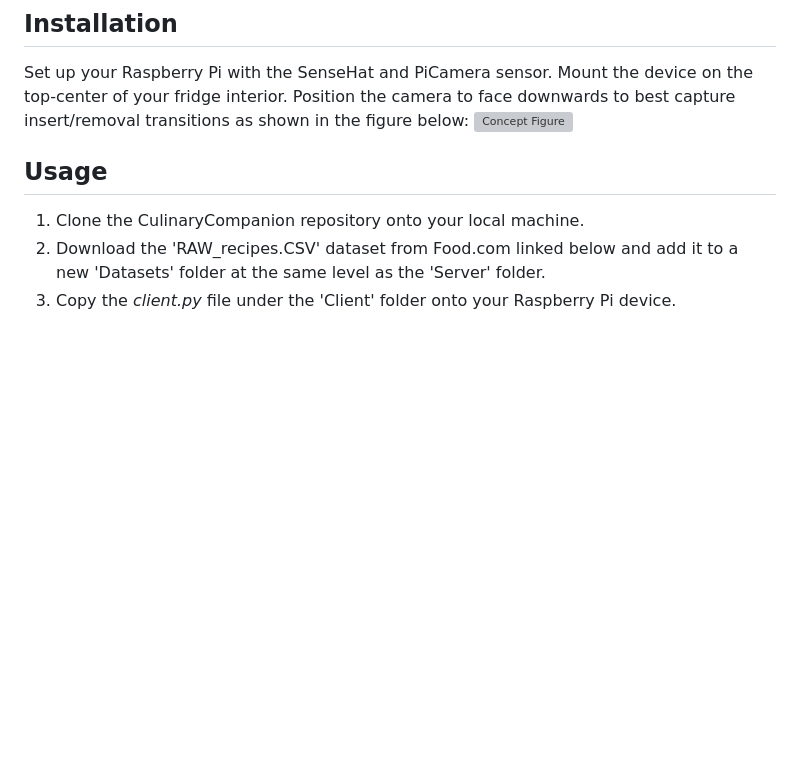
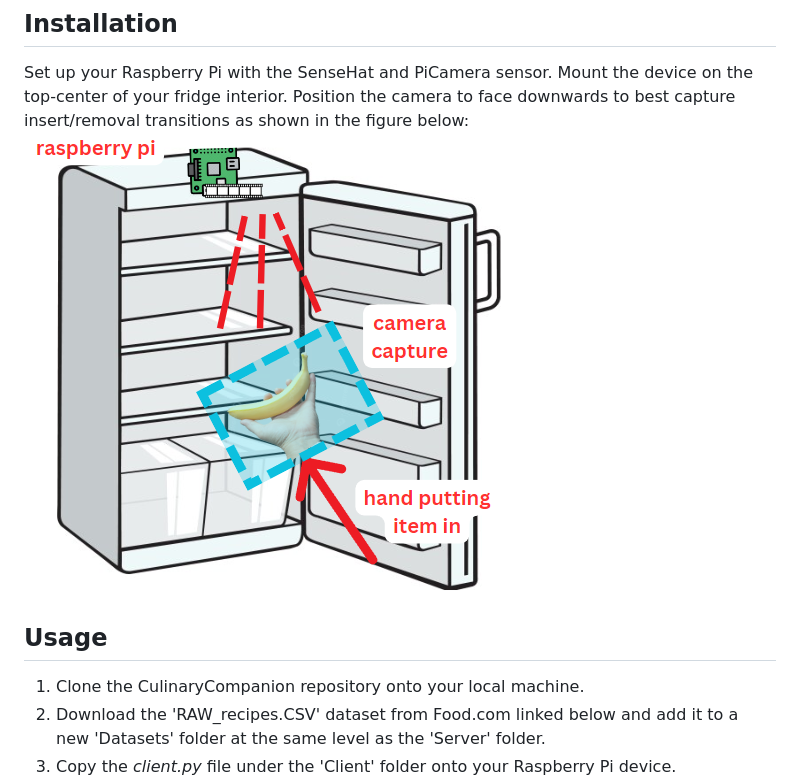
Before and after one commit to jp-webb/CulinaryCompanion, a Markdown page: README.md, the part around the change. GitHub-like rendering; blank space fills up the shorter version; grey boxes are pictures that could not be loaded.

```diff
--- a/README.md
+++ b/README.md
@@ -14,7 +14,7 @@ Our fridge assistant integrates with a Flask application, allowing the user to b
 
 ## Installation
 Set up your Raspberry Pi with the SenseHat and PiCamera sensor. Mount the device on the top-center of your fridge interior. Position the camera to face downwards to best capture insert/removal transitions as shown in the figure below:
-![Concept Figure](Figures/concept_figure.png)
+![Concept Figure](concept_figure.png)
 
 ## Usage
 1. Clone the CulinaryCompanion repository onto your local machine.
```
